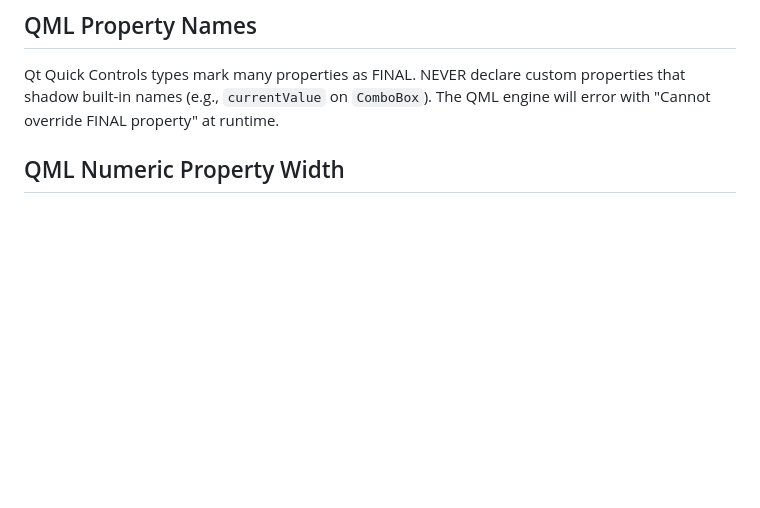
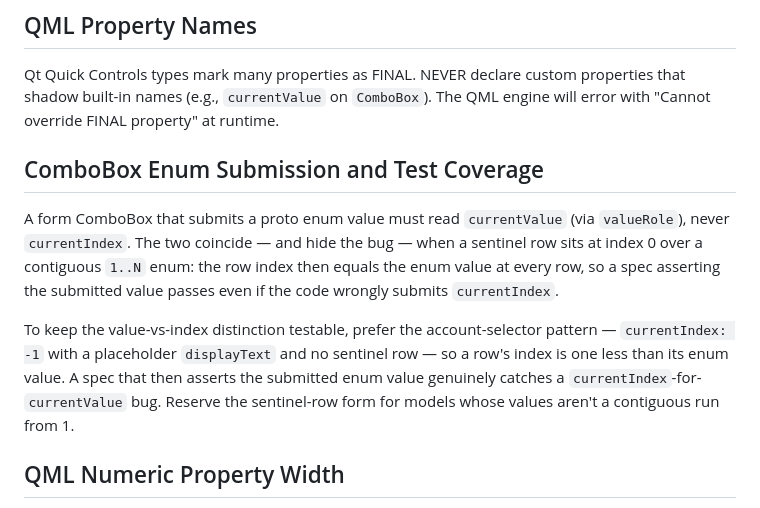
Before and after one commit to jakewan/finch, a Markdown page: .claude/rules/qt-app.md, the part around the change. Rendered like a GitHub page; blank space fills up the shorter version.

Commit message:
docs(rules): note ComboBox enum index-vs-value test gotcha
A value-assertion spec on an enum-submitting ComboBox can pass on a
coincidence: with a sentinel row at index 0 over a contiguous 1..N enum, the
row index equals the enum value, so a test can't tell currentValue from
currentIndex. Record the no-sentinel placeholder pattern that keeps the
distinction testable.

Related to #88.

```diff
--- a/.claude/rules/qt-app.md
+++ b/.claude/rules/qt-app.md
@@ -17,6 +17,12 @@ Before using a Qt API, check its "since" version annotation against the **pinned
 ## QML Property Names
 
 Qt Quick Controls types mark many properties as FINAL. NEVER declare custom properties that shadow built-in names (e.g., `currentValue` on `ComboBox`). The QML engine will error with "Cannot override FINAL property" at runtime.
+
+## ComboBox Enum Submission and Test Coverage
+
+A form ComboBox that submits a proto enum value must read `currentValue` (via `valueRole`), never `currentIndex`. The two coincide — and hide the bug — when a sentinel row sits at index 0 over a contiguous `1..N` enum: the row index then equals the enum value at every row, so a spec asserting the submitted value passes even if the code wrongly submits `currentIndex`.
+
+To keep the value-vs-index distinction testable, prefer the account-selector pattern — `currentIndex: -1` with a placeholder `displayText` and no sentinel row — so a row's index is one less than its enum value. A spec that then asserts the submitted enum value genuinely catches a `currentIndex`-for-`currentValue` bug. Reserve the sentinel-row form for models whose values aren't a contiguous run from 1.
 
 ## QML Numeric Property Width
 
```
